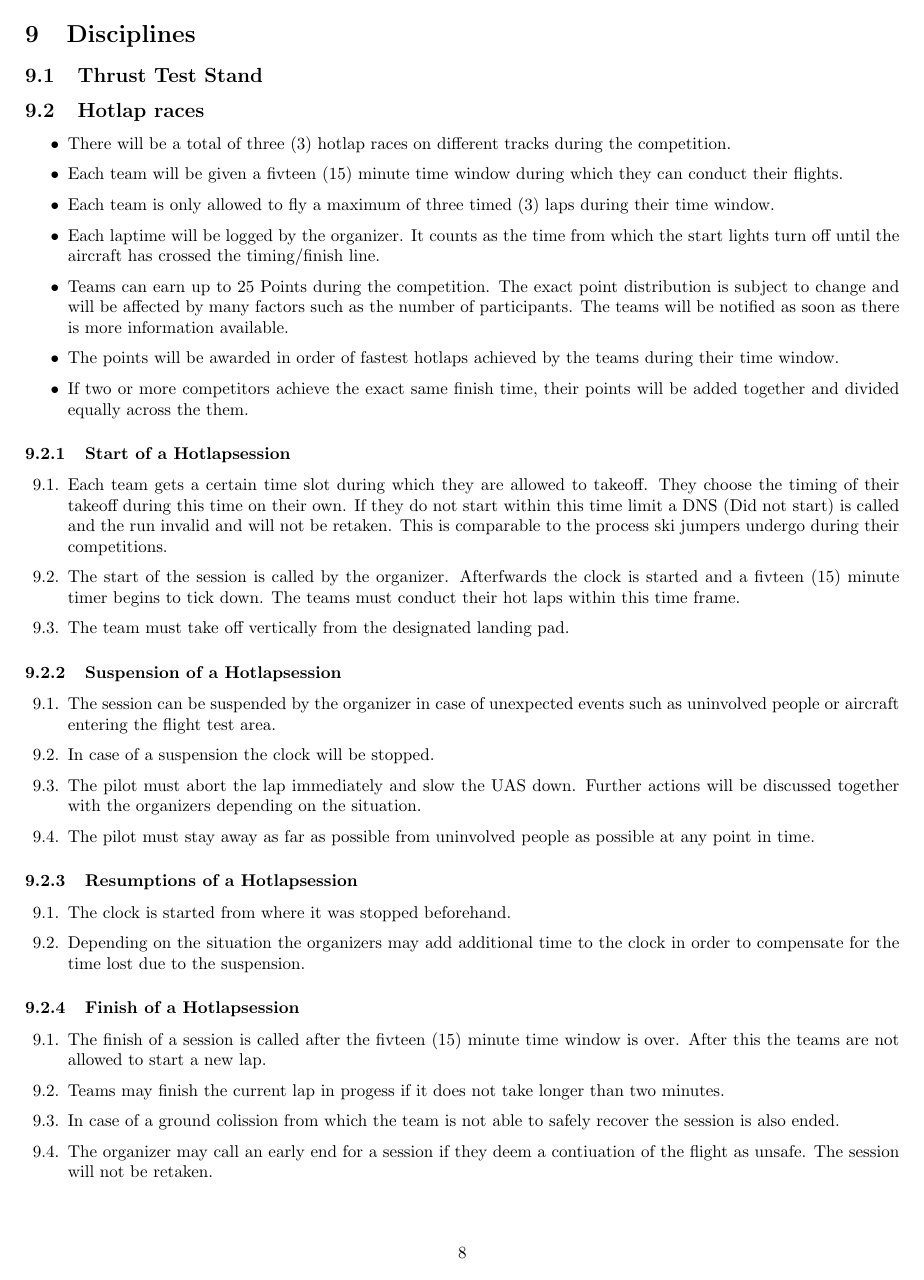
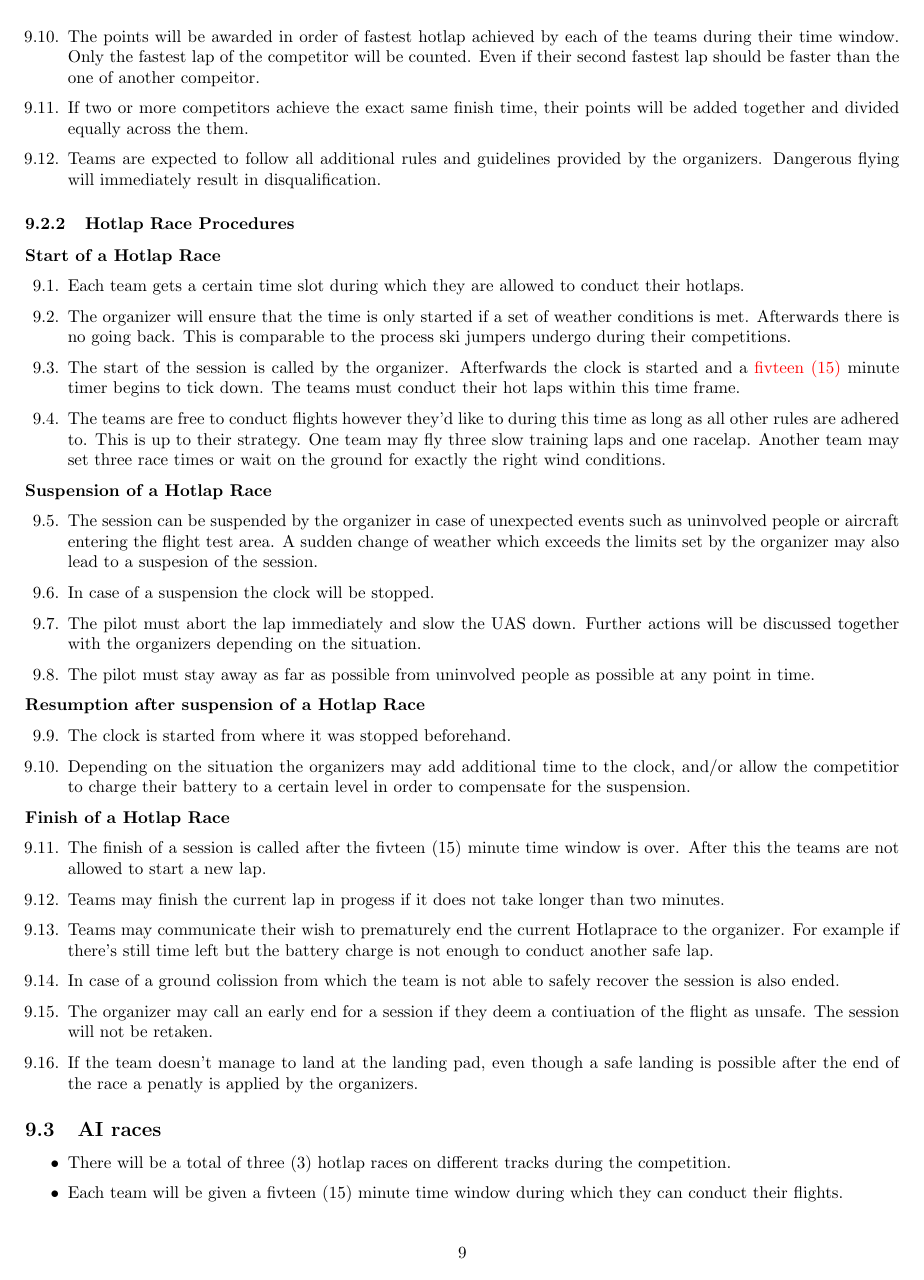
Before and after one commit to studentairrace/Sporting-Regulations, a LaTeX document (sporting_regulations.tex, which reads pages/SportingRegulations.tex): page 9 of 10 before the commit and page 10 of 11 after it. Compiled offline with pdfLaTeX.

Commit message:
New Regulations for the race event

```diff
--- a/pages/SportingRegulations.tex
+++ b/pages/SportingRegulations.tex
@@ -315,8 +331 @@
     \begin{itemize}
-      \item There will be a total of three (3) hotlap races on different tracks during the competition.
-      \item Each team will be given a fivteen (15) minute time window during which they can conduct their flights.
-      \item Each team is only allowed to fly a maximum of three timed (3) laps during their time window.
-      \item Each laptime will be logged by the organizer. It counts as the time from which the start lights turn off until the aircraft has crossed the timing/finish line.
-      \item Teams can earn up to 25 Points during the competition. The exact point distribution is subject to change and will be affected by many factors such as the number of participants.
-      The teams will be notified as soon as there is more information available.
-      \item The points will be awarded in order of fastest hotlaps achieved by the teams during their time window.
@@ -323,36 +352,39 @@
+      \item The points will be awarded in order of fastest hotlap achieved by each of the teams during their time window. Only the fastest lap of the competitor will be counted. Even if their second fastest lap should be faster than the one of another compeitor.
       \item If two or more competitors achieve the exact same finish time, their points will be added together and divided equally across the them.
-    \end{itemize}
+      \item Teams are expected to follow all additional rules and guidelines provided by the organizers. Dangerous flying will immediately result in disqualification.
+    \end{enumerate}
 
 
-
-    \subsubsection{Start of a Hotlapsession}
+    \subsubsection{Hotlap Race Procedures}
+    \textbf{Start of a Hotlap Race}
     \begin{enumerate}
-      \item Each team gets a certain time slot during which they are allowed to takeoff. They choose the timing of their takeoff during this time on their own. If they do not start within this time limit a DNS (Did not start) is called and the run invalid and will not be retaken. This is comparable to the process ski jumpers undergo during their competitions.
-      \item The start of the session is called by the organizer. Afterfwards the clock is started and a fivteen (15) minute timer begins to tick down. The teams must conduct their hot laps within this time frame.
-      \item The team must take off vertically from the designated landing pad.
+      \item Each team gets a certain time slot during which they are allowed to conduct their hotlaps.
+      \item The organizer will ensure that the time is only started if a set of weather conditions is met. Afterwards there is no going back. This is comparable to the process ski jumpers undergo during their competitions.
+      \item The start of the session is called by the organizer. Afterfwards the clock is started and a \textcolor{red}{fivteen (15)} minute timer begins to tick down. The teams must conduct their hot laps within this time frame.
+      \item The teams are free to conduct flights however they'd like to during this time as long as all other rules are adhered to. This is up to their strategy. One team may fly three slow training laps and one racelap. Another team may set three race times or wait on the ground for exactly the right wind conditions.
     \end{enumerate}
-
-    \subsubsection{Suspension of a Hotlapsession}
-    \begin{enumerate}
-      \item The session can be suspended by the organizer in case of unexpected events such as uninvolved people or aircraft entering the flight test area.
+    \textbf{Suspension of a Hotlap Race}
+    \begin{enumerate}[resume]
+      \item The session can be suspended by the organizer in case of unexpected events such as uninvolved people or aircraft entering the flight test area. A sudden change of weather which exceeds the limits set by the organizer may also lead to a suspesion of the session.
       \item In case of a suspension the clock will be stopped.
       \item The pilot must abort the lap immediately and slow the UAS down. Further actions will be discussed together with the organizers depending on the situation.
       \item The pilot must stay away as far as possible from uninvolved people as possible at any point in time.
     \end{enumerate}
 
-    \subsubsection{Resumptions of a Hotlapsession }
-    \begin{enumerate}
+    \textbf{Resumption after suspension of a Hotlap Race}
+    \begin{enumerate}[resume]
       \item The clock is started from where it was stopped beforehand.
-      \item Depending on the situation the organizers may add additional time to the clock in order to compensate for the time lost due to the suspension.
+      \item Depending on the situation the organizers may add additional time to the clock, and/or allow the competitior to charge their battery to a certain level in order to compensate for the suspension.
     \end{enumerate}
 
-    \subsubsection{Finish of a Hotlapsession}
-    \begin{enumerate}
+    \textbf{Finish of a Hotlap Race}
+    \begin{enumerate}[resume]
       \item The finish of a session is called after the fivteen (15) minute time window is over. After this the teams are not allowed to start a new lap.
       \item Teams may finish the current lap in progess if it does not take longer than two minutes.
+      \item Teams may communicate their wish to prematurely end the current Hotlaprace to the organizer. For example if there's still time left but the battery charge is not enough to conduct another safe lap.
       \item In case of a ground colission from which the team is not able to safely recover the session is also ended.
       \item The organizer may call an early end for a session if they deem a contiuation of the flight as unsafe. The session will not be retaken.
-      \item If the team doesn't manage to land at the landing pad after the end of the competition a penatly is applied by the organizers.
+      \item If the team doesn't manage to land at the landing pad, even though a safe landing is possible after the end of the race a penatly is applied by the organizers.
     \end{enumerate}
 
     \subsection{AI races}
```
Also changed, not shown: out/sporting_regulations.pdf, pages/SportingRegulations.tex (60 more changed lines).
